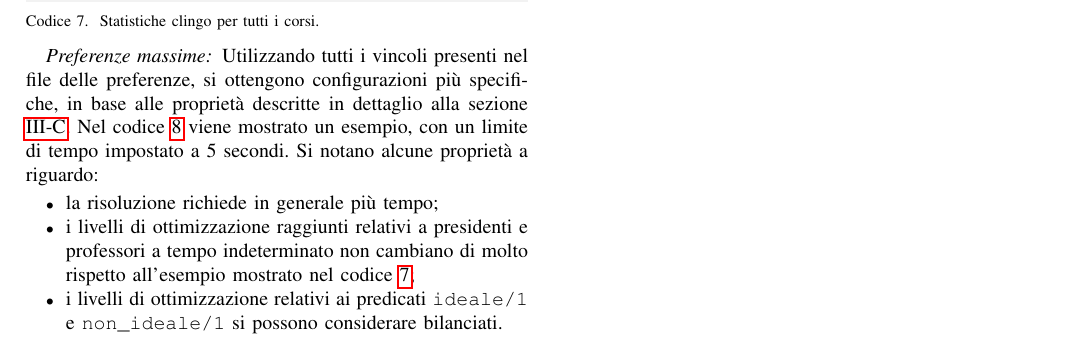
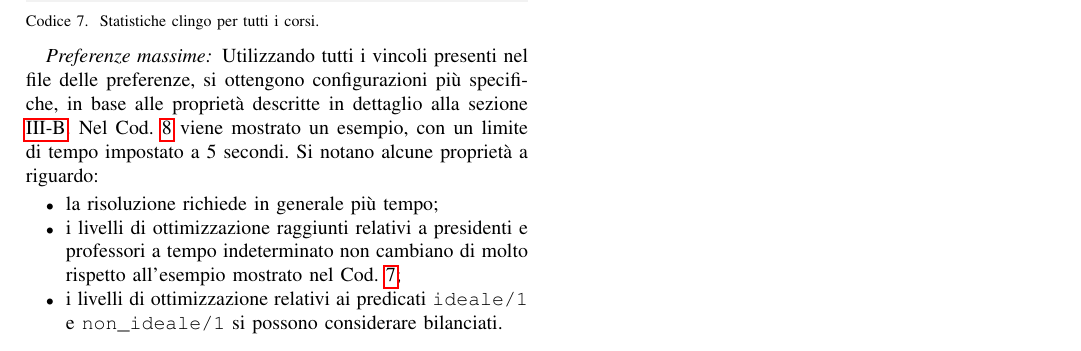
Before and after one commit to manueldiagostino/pd-garanti, a LaTeX paper (tex/main.tex, which reads tex/risultati.tex): part of page 5 of 5, cut so that both start at the same text. Compiled offline with pdfLaTeX.

```diff
--- a/tex/risultati.tex
+++ b/tex/risultati.tex
@@ -126,13 +126,13 @@
 Utilizzando tutti i vincoli presenti nel file delle preferenze, si ottengono
 configurazioni più specifiche, in base alle proprietà descritte in dettaglio
 alla sezione \ref{implementazione}.
-Nel codice \ref{lst:stat_all_pref} viene mostrato un esempio, con un limite
+Nel Cod. \ref{lst:stat_all_pref} viene mostrato un esempio, con un limite
 di tempo impostato a 5 secondi. Si notano alcune proprietà a riguardo:
 \begin{itemize}
     \item la risoluzione richiede in generale più tempo;
     \item i livelli di ottimizzazione raggiunti relativi a presidenti e
         professori a tempo indeterminato non cambiano di molto rispetto
-        all'esempio mostrato nel codice \ref{lst:stat_all};
+        all'esempio mostrato nel Cod. \ref{lst:stat_all};
     \item i livelli di ottimizzazione relativi ai predicati \texttt{ideale/1} e
         \texttt{non\_ideale/1} si possono considerare bilanciati.
 \end{itemize}
```
Also changed, not shown: tex/modellazione.tex (+0 -3 lines), tex/main.pdf, tex/risultati.tex (2 more changed lines).
